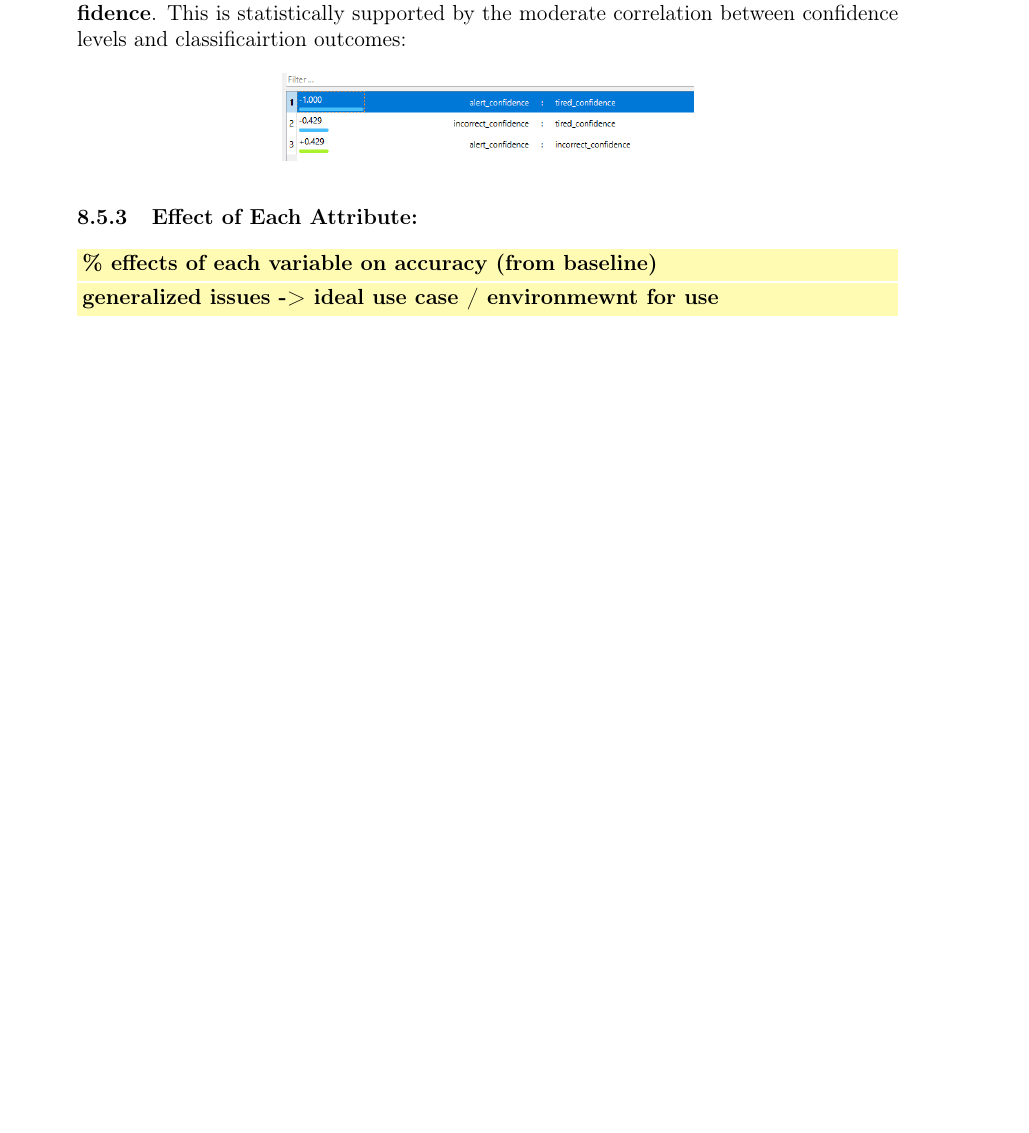
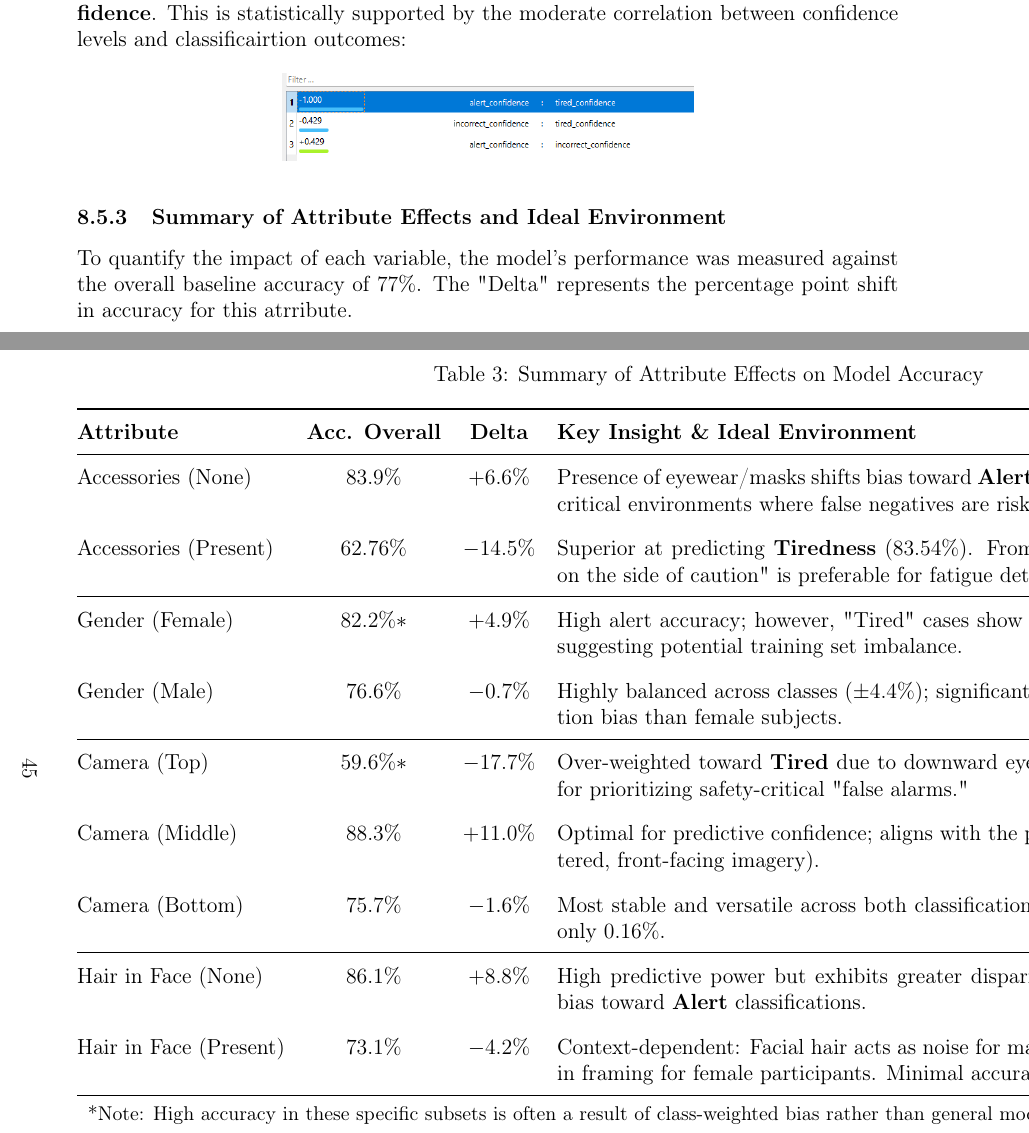
Before and after one commit to CharlesES-342/Driver-Drowsiness-Dissertation, a LaTeX thesis (Report/Dissertation_report.tex, which reads Report/chapters/evaluation.tex): part of page 44 of 46 before the commit and two parts of pages 44 and 45 of 49 after it, the two joined at a grey line, cut so that both start at the same text, the shorter picture padded with empty space. Compiled offline with pdfLaTeX.

Commit message:
finished evaluation statisticxal section. only user feedback left and other sections in - connectivity, development_checklist

```diff
--- a/Report/Dissertation_report.tex
+++ b/Report/Dissertation_report.tex
@@ -22,6 +22,7 @@
 \usepackage{subcaption}
 \usepackage{paracol} %for columns
 \usepackage{enumitem} %for special character lists
+\usepackage{xltabular} % Required in preamble
 
 % Define the box style
 \mdfdefinestyle{takeawaybox}{
--- a/Report/chapters/evaluation.tex
+++ b/Report/chapters/evaluation.tex
@@ -439,8 +439,45 @@ confidence levels and classificairtion outcomes:
     \includegraphics[width=0.5\textwidth]{images/error_rate_correlation.png}
 \end{figure}
 
-\subsubsection{Effect of Each Attribute:}
-\TODO{\% effects of each variable on accuracy (from baseline)}
-\TODO{generalized issues -> ideal use case / environmewnt for use}
 
 
+
+
+
+\subsubsection{Summary of Attribute Effects and Ideal Environment}
+To quantify the impact of each variable, the model's performance was measured against the overall baseline accuracy of 77\%. The "Delta" represents the percentage point
+shift in accuracy for this atrribute.
+
+\begin{landscape}
+%\begin{center}
+\renewcommand{\arraystretch}{1.3} % Adds vertical padding for better readability
+\begin{xltabular}{\linewidth}{@{} l c c X @{}}
+\caption{Summary of Attribute Effects on Model Accuracy} \label{tab:attr_summary} \\
+\toprule
+    \textbf{Attribute} & \textbf{Acc. Overall} & \textbf{Delta} & \textbf{Key Insight \& Ideal Environment} \\
+\midrule
+\endfirsthead
+
+\toprule
+    \textbf{Attribute} & \textbf{Acc. Overall} & \textbf{Delta} & \textbf{Key Insight \& Ideal Environment} \\
+\midrule
+\endhead
+
+Accessories (None)    & $83.9\%$  & $+6.6\%$  & Presence of eyewear/masks shifts bias toward \textbf{Alert} ($91.16\%$). Sub-optimal for safety-critical environments where false negatives are risky. \\ \addlinespace
+Accessories (Present) & $62.76\%$ & $-14.5\%$ & Superior at predicting \textbf{Tiredness} ($83.54\%$). From a safety standpoint, this "erring on the side of caution" is preferable for fatigue detection. \\ \midrule
+
+Gender (Female)       & $82.2\%*$ & $+4.9\%$  & High alert accuracy; however, "Tired" cases show significantly lower parity ($44.7\%$), suggesting potential training set imbalance. \\ \addlinespace
+Gender (Male)         & $76.6\%$  & $-0.7\%$  & Highly balanced across classes ($\pm 4.4\%$); significantly less prone to extreme classification bias than female subjects. \\ \midrule
+
+Camera (Top)          & $59.6\%*$ & $-17.7\%$ & Over-weighted toward \textbf{Tired} due to downward eyelid perspective; useful specifically for prioritizing safety-critical "false alarms." \\ \addlinespace
+Camera (Middle)       & $88.3\%$  & $+11.0\%$ & Optimal for predictive confidence; aligns with the primary training distribution (centered, front-facing imagery). \\ \addlinespace
+Camera (Bottom)       & $75.7\%$  & $-1.6\%$  & Most stable and versatile across both classifications with a minimal recorded bias of only $0.16\%$. \\ \midrule
+
+Hair in Face (None)   & $86.1\%$  & $+8.8\%$  & High predictive power but exhibits greater disparity between classes, with a $94.8\%$ bias toward \textbf{Alert} classifications. \\ \addlinespace
+Hair in Face (Present)& $73.1\%$  & $-4.2\%$  & Context-dependent: Facial hair acts as noise for male subjects, while long hair assists in framing for female participants. Minimal accuracy delta of $3.2\%$. \\
+
+\bottomrule
+\multicolumn{4}{l}{\small{*Note: High accuracy in these specific subsets is often a result of class-weighted bias rather than general model power.}}
+\end{xltabular}%
+%\end{center}%
+\end{landscape}
```
Also changed, not shown: Report/chapters/connectivity.tex (+8 -0 lines), Report/Images/brightnerss_correction_relation.png (added), Report/chapters/evaluation.tex (16 more changed lines), 1 other file.
